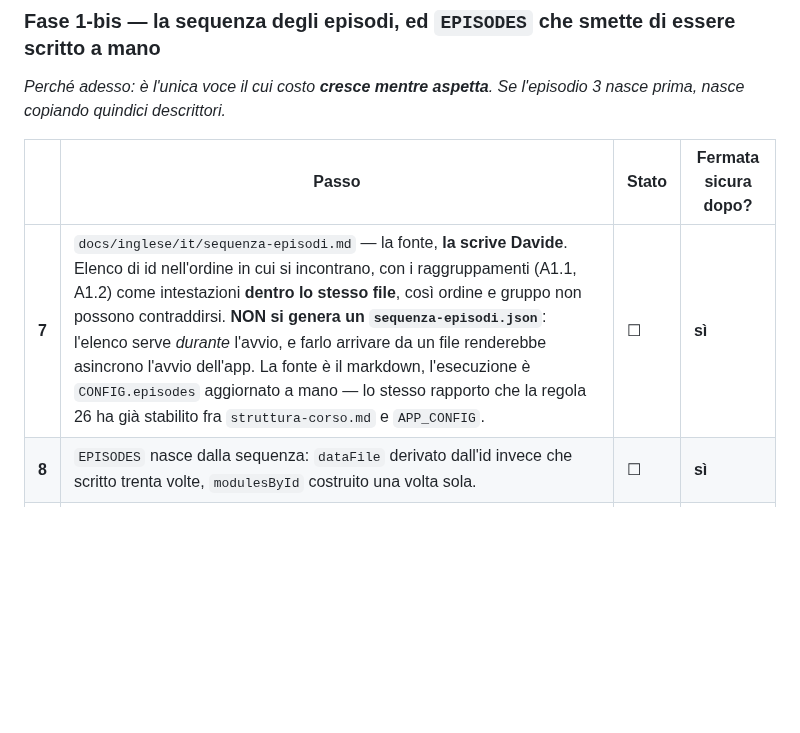
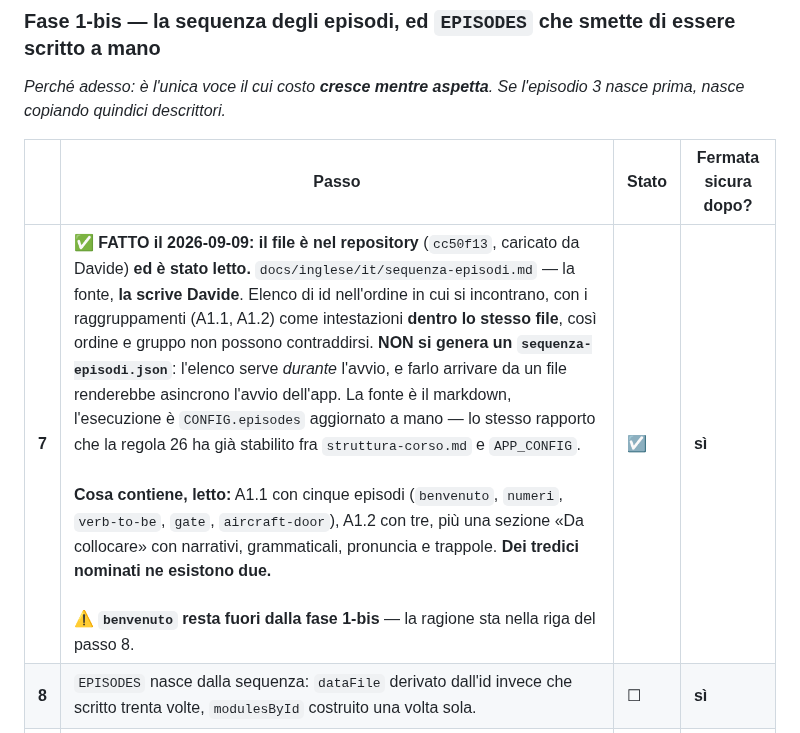
Before and after one commit to dav-te-pd/base-inglese, a Markdown page: docs/decisioni.md, the part around one of its changes. Drawn GitHub-style; blank space fills up the shorter version.

```diff
--- a/docs/decisioni.md
+++ b/docs/decisioni.md
@@ -164,7 +164,7 @@ nasce prima, nasce copiando quindici descrittori.*
 
 | | Passo | Stato | Fermata sicura dopo? |
 |---|---|---|---|
-| **7** | `docs/inglese/it/sequenza-episodi.md` — la fonte, **la scrive Davide**. Elenco di id nell'ordine in cui si incontrano, con i raggruppamenti (A1.1, A1.2) come intestazioni **dentro lo stesso file**, così ordine e gruppo non possono contraddirsi. **NON si genera un `sequenza-episodi.json`**: l'elenco serve *durante* l'avvio, e farlo arrivare da un file renderebbe asincrono l'avvio dell'app. La fonte è il markdown, l'esecuzione è `CONFIG.episodes` aggiornato a mano — lo stesso rapporto che la regola 26 ha già stabilito fra `struttura-corso.md` e `APP_CONFIG`. | ☐ | **sì** |
+| **7** | ✅ **FATTO il 2026-09-09: il file è nel repository** (`cc50f13`, caricato da Davide) **ed è stato letto.** `docs/inglese/it/sequenza-episodi.md` — la fonte, **la scrive Davide**. Elenco di id nell'ordine in cui si incontrano, con i raggruppamenti (A1.1, A1.2) come intestazioni **dentro lo stesso file**, così ordine e gruppo non possono contraddirsi. **NON si genera un `sequenza-episodi.json`**: l'elenco serve *durante* l'avvio, e farlo arrivare da un file renderebbe asincrono l'avvio dell'app. La fonte è il markdown, l'esecuzione è `CONFIG.episodes` aggiornato a mano — lo stesso rapporto che la regola 26 ha già stabilito fra `struttura-corso.md` e `APP_CONFIG`.<br><br>**Cosa contiene, letto:** A1.1 con cinque episodi (`benvenuto`, `numeri`, `verb-to-be`, `gate`, `aircraft-door`), A1.2 con tre, più una sezione «Da collocare» con narrativi, grammaticali, pronuncia e trappole. **Dei tredici nominati ne esistono due.**<br><br>⚠️ **`benvenuto` resta fuori dalla fase 1-bis** — la ragione sta nella riga del passo 8. | ☑ | **sì** |
 | **8** | `EPISODES` nasce dalla sequenza: `dataFile` derivato dall'id invece che scritto trenta volte, `modulesById` costruito una volta sola. | ☐ | **sì** |
 | **9** | Il contenuto torna nei file episodio: `dialogueSpeakerLabels`, `dialoguePlaceholderMap`, `dialogueSpeakers` escono da `index.html`. **La fonte è la tabella «I personaggi e le loro etichette» di `docs/…/episodio-N.md`, NON la colonna «Chi» della matrice** — la colonna dice *quale* personaggio è («Hostess al gate»), la tabella dice cosa sta sopra la bolla («Hostess»). ⚠️ **Non è solo uno spostamento di dati: cambia cosa vede lo studente nell'episodio 1.** La tabella dice che *«le etichette dei personaggi personalizzabili non portano il nome scelto: sopra la bolla c'è "Papà", non "Marco"»*, mentre oggi `speakerLabel()` risolve `papa`/`mamma`/`figlia`/`figlio` sul valore dello slot. Quindi **`dialogueSpeakers` sparisce** e le bolle dell'episodio 1 cambiano etichetta. È deciso (la tabella è la fonte), ma va visto al collaudo, non scoperto. | ☐ | **sì** |
 
```
Also changed, not shown: other parts of docs/decisioni.md (+1 -1 lines).
